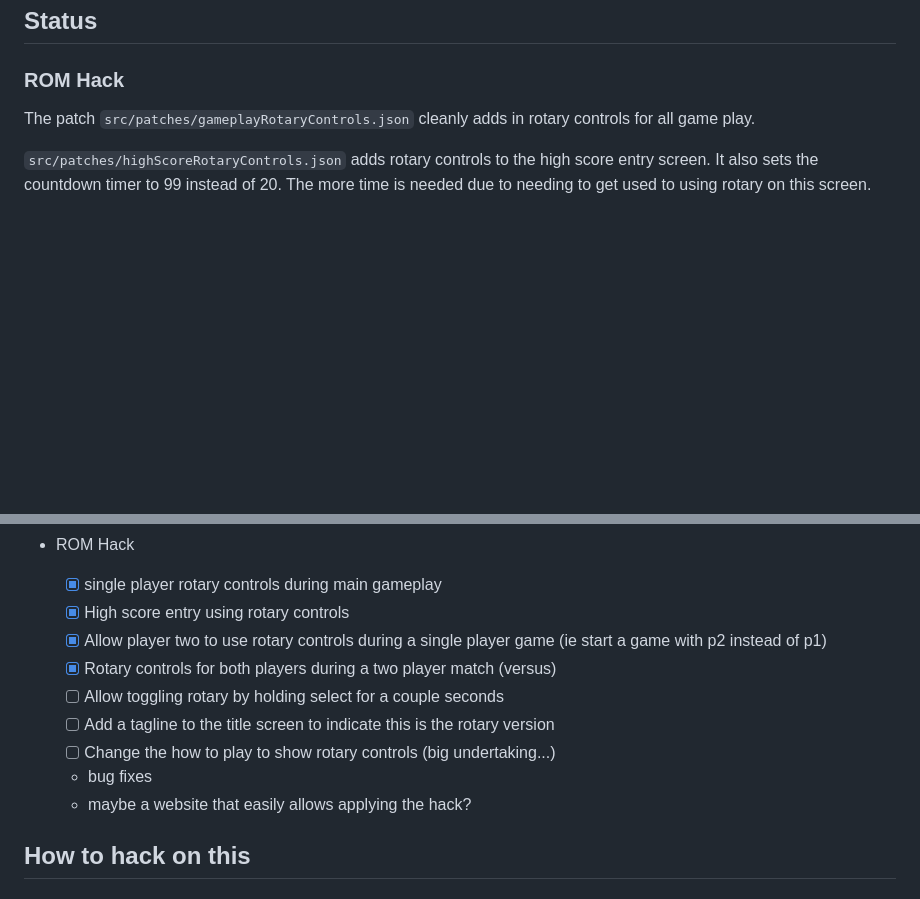
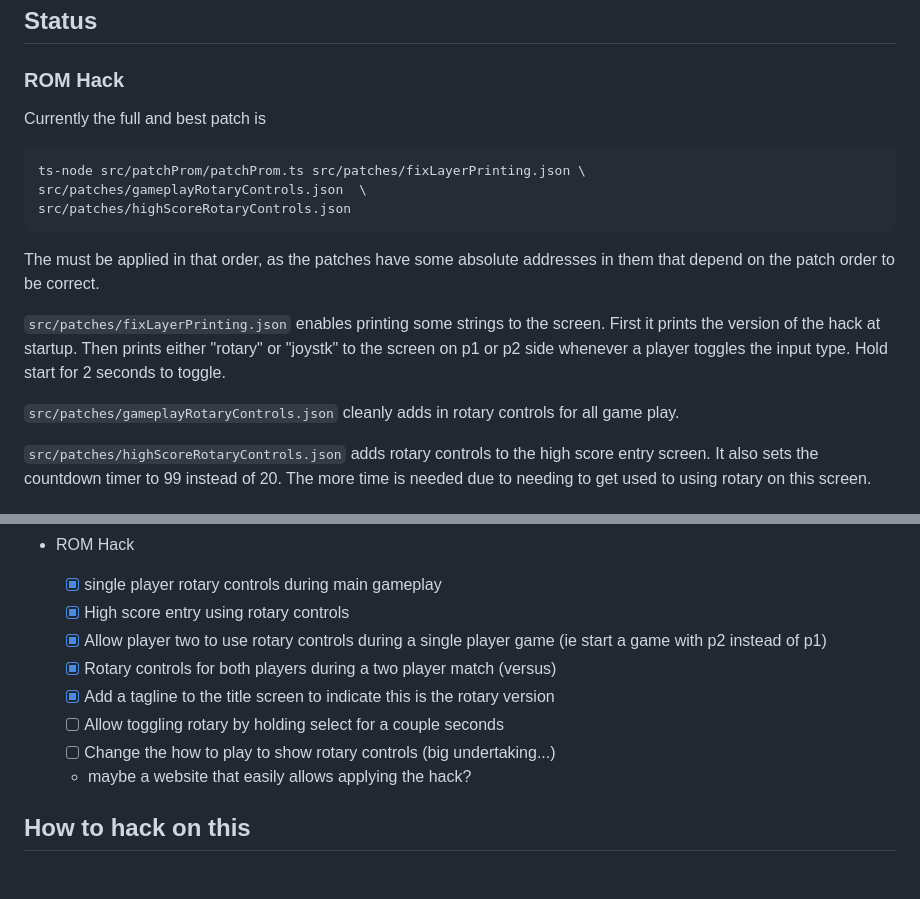
Before and after one commit to city41/rotary-bobble, a Markdown page: README.md, 2 parts joined by grey strips. Rendered like a GitHub page; blank space fills up the shorter version.

````diff
--- a/README.md
+++ b/README.md
@@ -10,7 +10,19 @@ https://github.com/city41/rotary-bobble/assets/141159/24a6326e-b90c-4391-a242-a1
 
 ### ROM Hack
 
-The patch `src/patches/gameplayRotaryControls.json` cleanly adds in rotary controls for all game play.
+Currently the full and best patch is
+
+```
+ts-node src/patchProm/patchProm.ts src/patches/fixLayerPrinting.json \
+src/patches/gameplayRotaryControls.json  \
+src/patches/highScoreRotaryControls.json
+```
+
+The must be applied in that order, as the patches have some absolute addresses in them that depend on the patch order to be correct.
+
+`src/patches/fixLayerPrinting.json` enables printing some strings to the screen. First it prints the version of the hack at startup. Then prints either "rotary" or "joystk" to the screen on p1 or p2 side whenever a player toggles the input type. Hold start for 2 seconds to toggle.
+
+`src/patches/gameplayRotaryControls.json` cleanly adds in rotary controls for all game play.
 
 `src/patches/highScoreRotaryControls.json` adds rotary controls to the high score entry screen. It also sets the countdown timer to 99 instead of 20. The more time is needed due to needing to get used to using rotary on this screen.
 
@@ -44,10 +56,9 @@ Oh lots...
   - [x] High score entry using rotary controls
   - [x] Allow player two to use rotary controls during a single player game (ie start a game with p2 instead of p1)
   - [x] Rotary controls for both players during a two player match (versus)
+  - [x] Add a tagline to the title screen to indicate this is the rotary version
   - [ ] Allow toggling rotary by holding select for a couple seconds
-  - [ ] Add a tagline to the title screen to indicate this is the rotary version
   - [ ] Change the how to play to show rotary controls (big undertaking...)
-  - bug fixes
   - maybe a website that easily allows applying the hack?
 
 ## How to hack on this
````
Also changed, not shown: other parts of README.md (+1 -1 lines).
